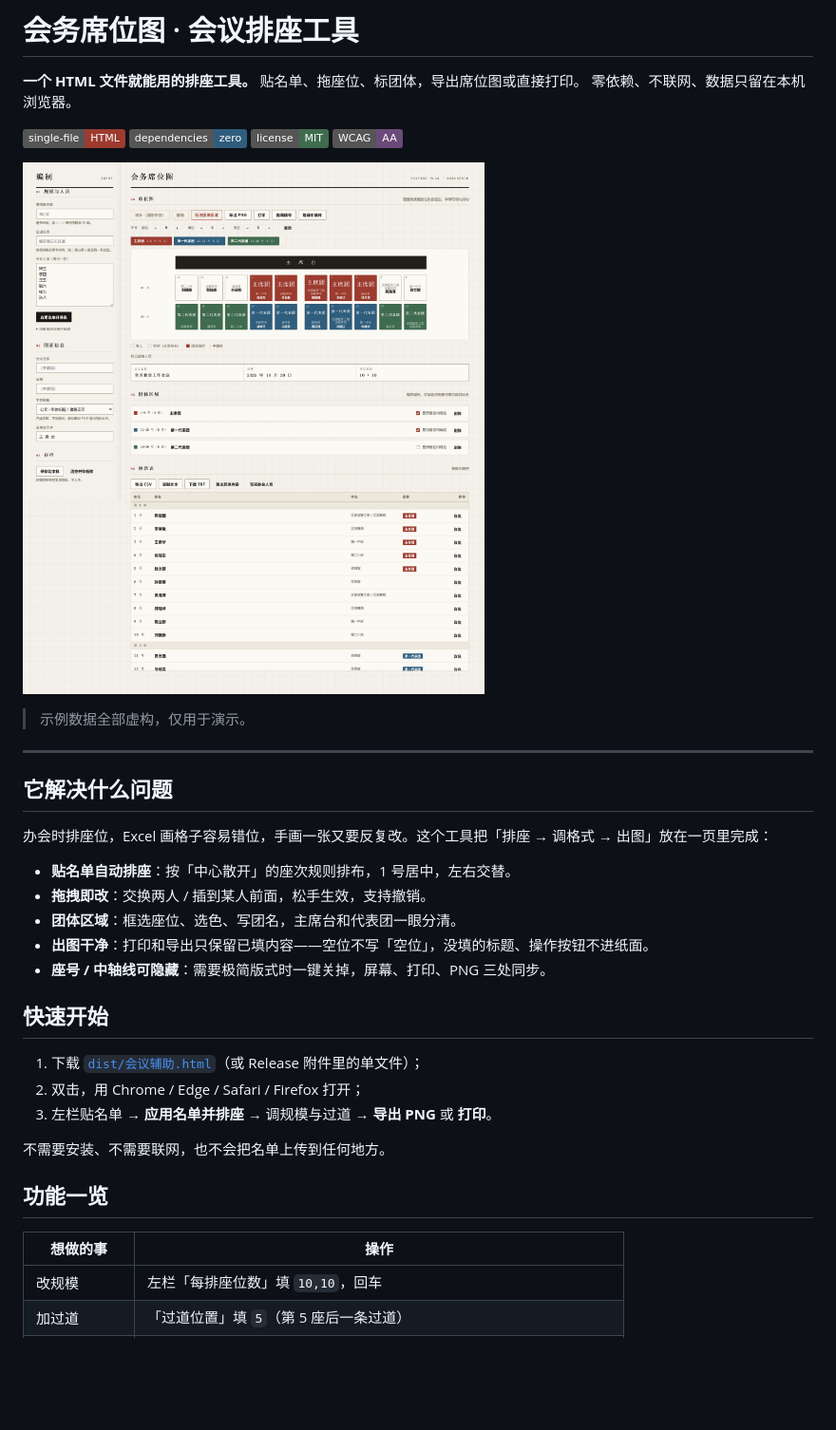
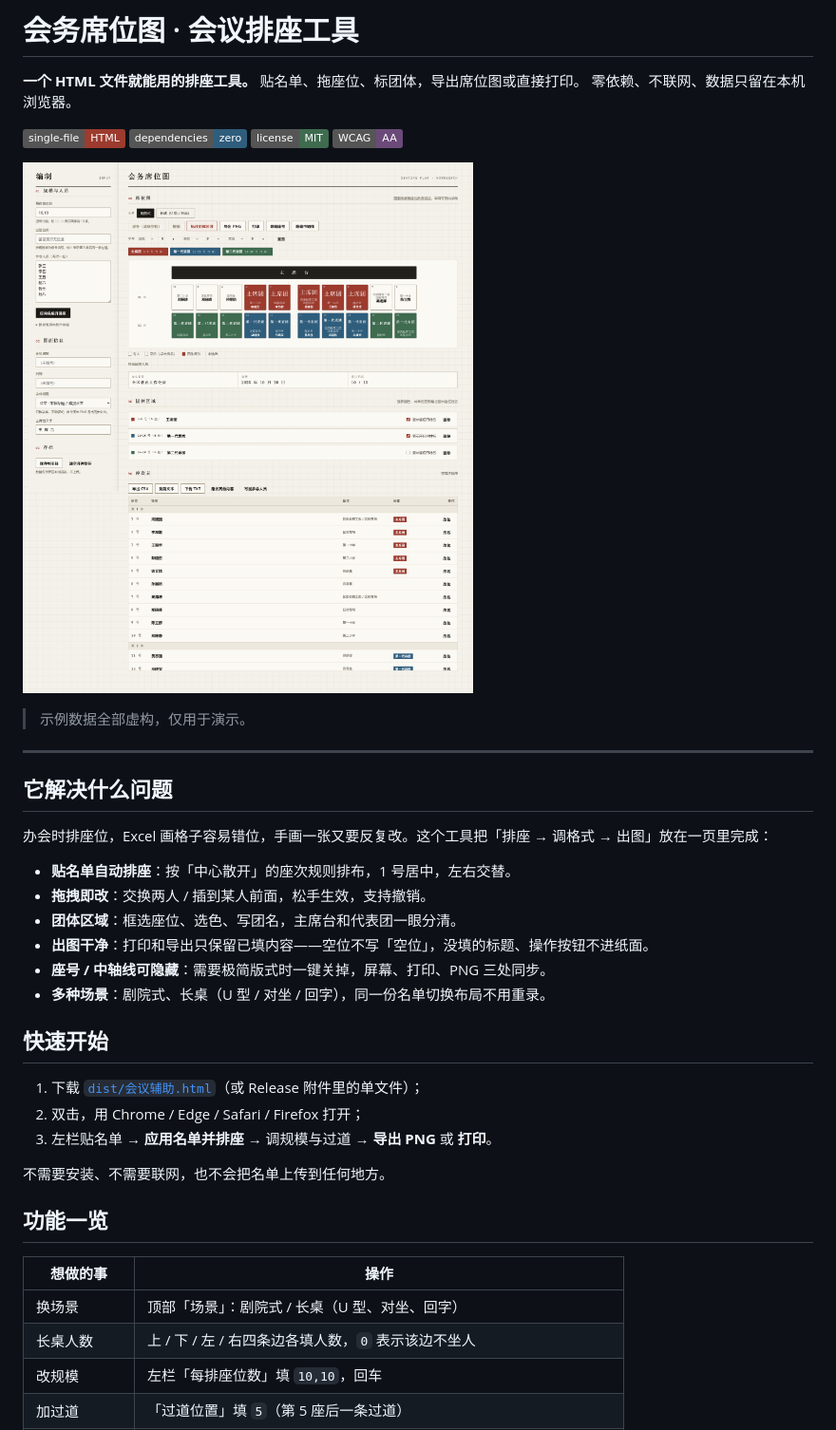
Before and after one commit to yzzxlhy/meeting-seat-planner, a Markdown page: README.md, the part around one of its changes. Shown at 95% size. Drawn GitHub-style; pictures changed too: docs/screenshots/desktop.png; badges without logos; blank space fills up the shorter version.

```diff
--- a/README.md
+++ b/README.md
@@ -23,6 +23,7 @@
 - **团体区域**：框选座位、选色、写团名，主席台和代表团一眼分清。
 - **出图干净**：打印和导出只保留已填内容——空位不写「空位」，没填的标题、操作按钮不进纸面。
 - **座号 / 中轴线可隐藏**：需要极简版式时一键关掉，屏幕、打印、PNG 三处同步。
+- **多种场景**：剧院式、长桌（U 型 / 对坐 / 回字），同一份名单切换布局不用重录。
 
 ## 快速开始
 
@@ -36,6 +37,8 @@
 
 | 想做的事 | 操作 |
 |---|---|
+| 换场景 | 顶部「场景」：剧院式 / 长桌（U 型、对坐、回字） |
+| 长桌人数 | 上 / 下 / 左 / 右四条边各填人数，`0` 表示该边不坐人 |
 | 改规模 | 左栏「每排座位数」填 `10,10`，回车 |
 | 加过道 | 「过道位置」填 `5`（第 5 座后一条过道） |
 | 排座 | 左栏贴名单 → 「应用名单并排座」 |
```
Also changed, not shown: other parts of README.md (+5 -1 lines), CHANGELOG.md (+11 -0 lines), docs/DEVELOPMENT.md (+11 -1 lines), docs/screenshots/long-table-export.png (added), docs/screenshots/long-table.png (added), docs/screenshots/mobile.png, 12 other files.
